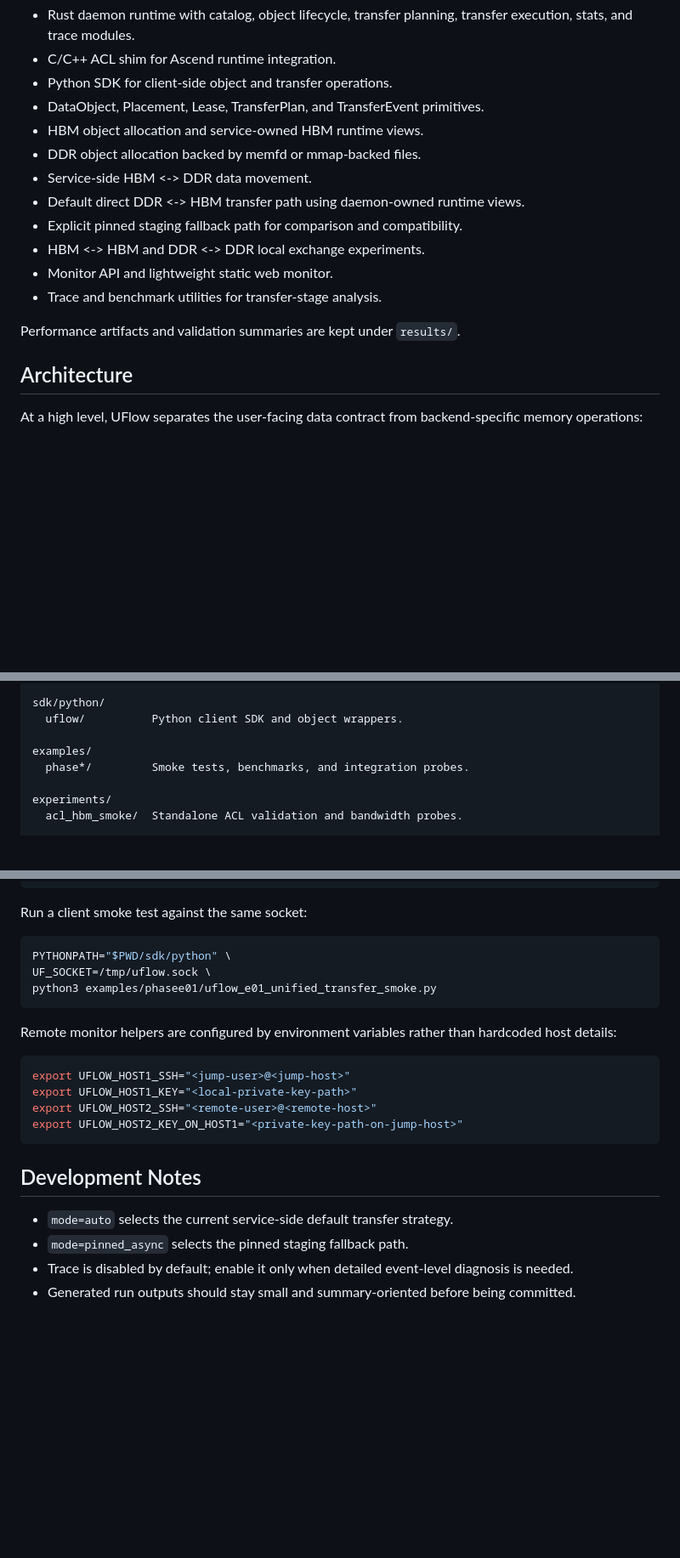
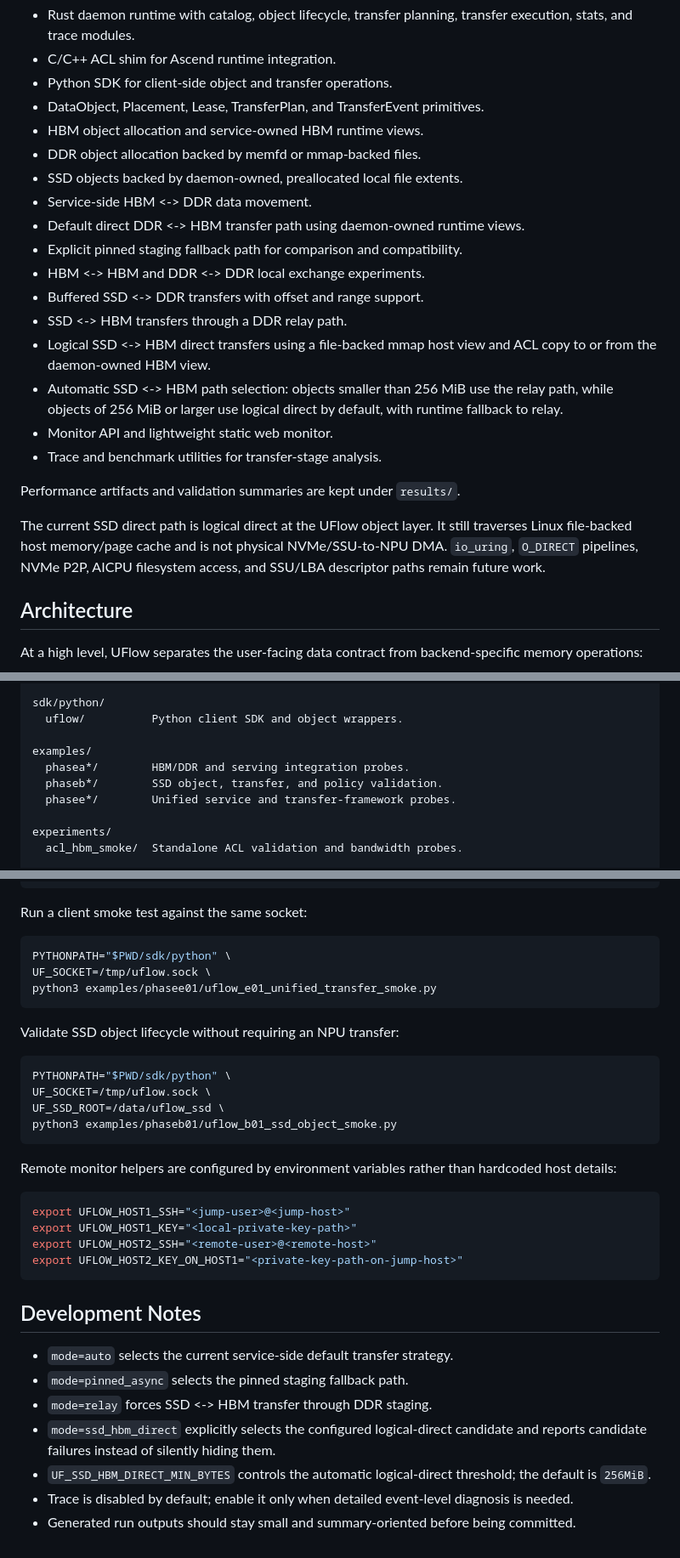
Before and after one commit to sjduan/UFlow, a Markdown page: README.md, 3 parts joined by grey strips. Shown at 85% size. GitHub-like rendering; blank space fills up the shorter version.

Commit message:
Document SSD data and transfer support

````diff
--- a/README.md
+++ b/README.md
@@ -24,14 +24,21 @@ UFlow currently supports:
 - DataObject, Placement, Lease, TransferPlan, and TransferEvent primitives.
 - HBM object allocation and service-owned HBM runtime views.
 - DDR object allocation backed by memfd or mmap-backed files.
+- SSD objects backed by daemon-owned, preallocated local file extents.
 - Service-side HBM <-> DDR data movement.
 - Default direct DDR <-> HBM transfer path using daemon-owned runtime views.
 - Explicit pinned staging fallback path for comparison and compatibility.
 - HBM <-> HBM and DDR <-> DDR local exchange experiments.
+- Buffered SSD <-> DDR transfers with offset and range support.
+- SSD <-> HBM transfers through a DDR relay path.
+- Logical SSD <-> HBM direct transfers using a file-backed mmap host view and ACL copy to or from the daemon-owned HBM view.
+- Automatic SSD <-> HBM path selection: objects smaller than 256 MiB use the relay path, while objects of 256 MiB or larger use logical direct by default, with runtime fallback to relay.
 - Monitor API and lightweight static web monitor.
 - Trace and benchmark utilities for transfer-stage analysis.
 
 Performance artifacts and validation summaries are kept under `results/`.
+
+The current SSD direct path is logical direct at the UFlow object layer. It still traverses Linux file-backed host memory/page cache and is not physical NVMe/SSU-to-NPU DMA. `io_uring`, `O_DIRECT` pipelines, NVMe P2P, AICPU filesystem access, and SSU/LBA descriptor paths remain future work.
 
 ## Architecture
 
@@ -73,7 +82,9 @@ sdk/python/
   uflow/          Python client SDK and object wrappers.
 
 examples/
-  phase*/         Smoke tests, benchmarks, and integration probes.
+  phasea*/        HBM/DDR and serving integration probes.
+  phaseb*/        SSD object, transfer, and policy validation.
+  phasee*/        Unified service and transfer-framework probes.
 
 experiments/
   acl_hbm_smoke/  Standalone ACL validation and bandwidth probes.
@@ -131,6 +142,15 @@ UF_SOCKET=/tmp/uflow.sock \
 python3 examples/phasee01/uflow_e01_unified_transfer_smoke.py
 ```
 
+Validate SSD object lifecycle without requiring an NPU transfer:
+
+```bash
+PYTHONPATH="$PWD/sdk/python" \
+UF_SOCKET=/tmp/uflow.sock \
+UF_SSD_ROOT=/data/uflow_ssd \
+python3 examples/phaseb01/uflow_b01_ssd_object_smoke.py
+```
+
 Remote monitor helpers are configured by environment variables rather than hardcoded host details:
 
 ```bash
@@ -144,5 +164,8 @@ export UFLOW_HOST2_KEY_ON_HOST1="<private-key-path-on-jump-host>"
 
 - `mode=auto` selects the current service-side default transfer strategy.
 - `mode=pinned_async` selects the pinned staging fallback path.
+- `mode=relay` forces SSD <-> HBM transfer through DDR staging.
+- `mode=ssd_hbm_direct` explicitly selects the configured logical-direct candidate and reports candidate failures instead of silently hiding them.
+- `UF_SSD_HBM_DIRECT_MIN_BYTES` controls the automatic logical-direct threshold; the default is `256MiB`.
 - Trace is disabled by default; enable it only when detailed event-level diagnosis is needed.
 - Generated run outputs should stay small and summary-oriented before being committed.
````
Also changed, not shown: other parts of README.md (+4 -2 lines).
